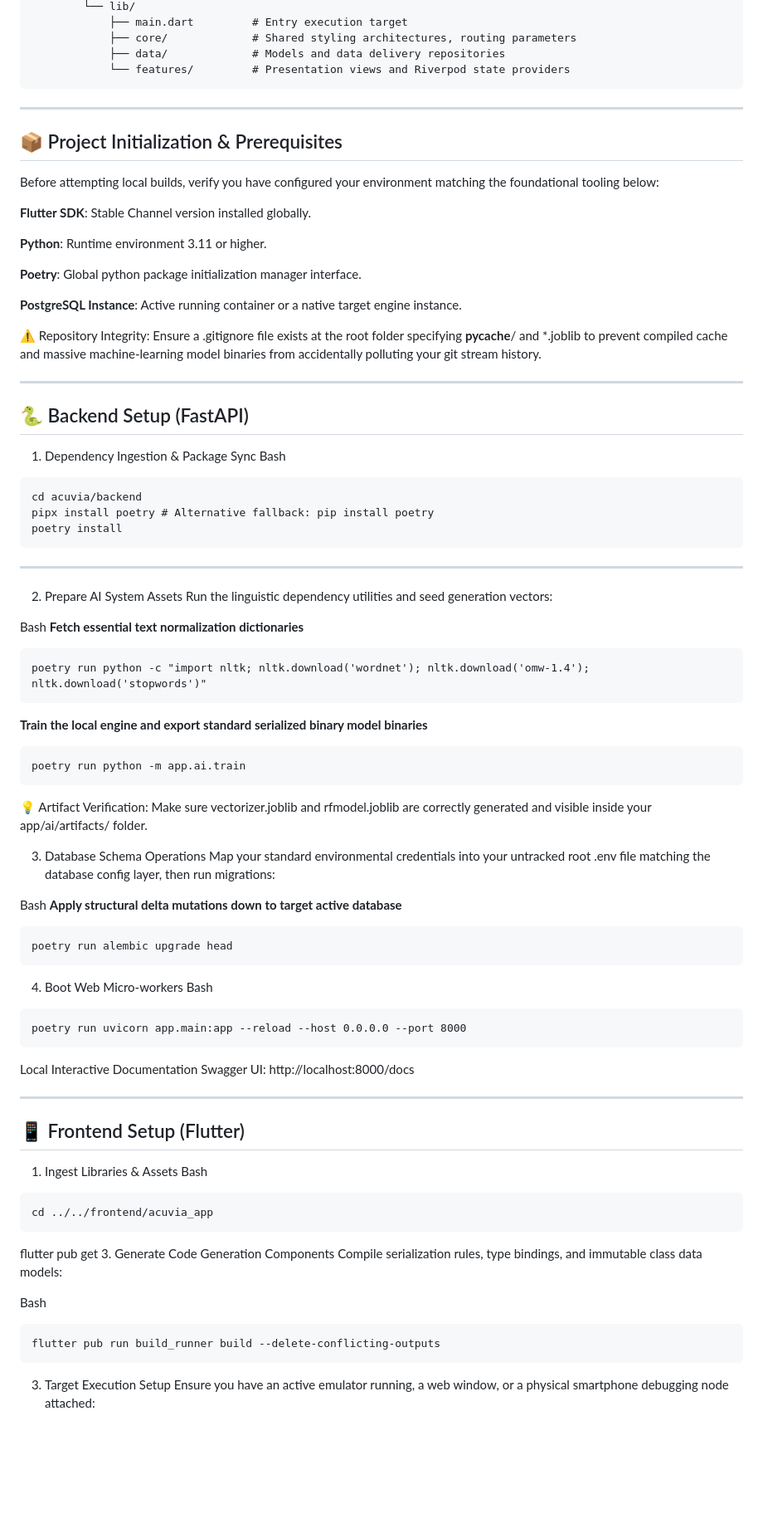
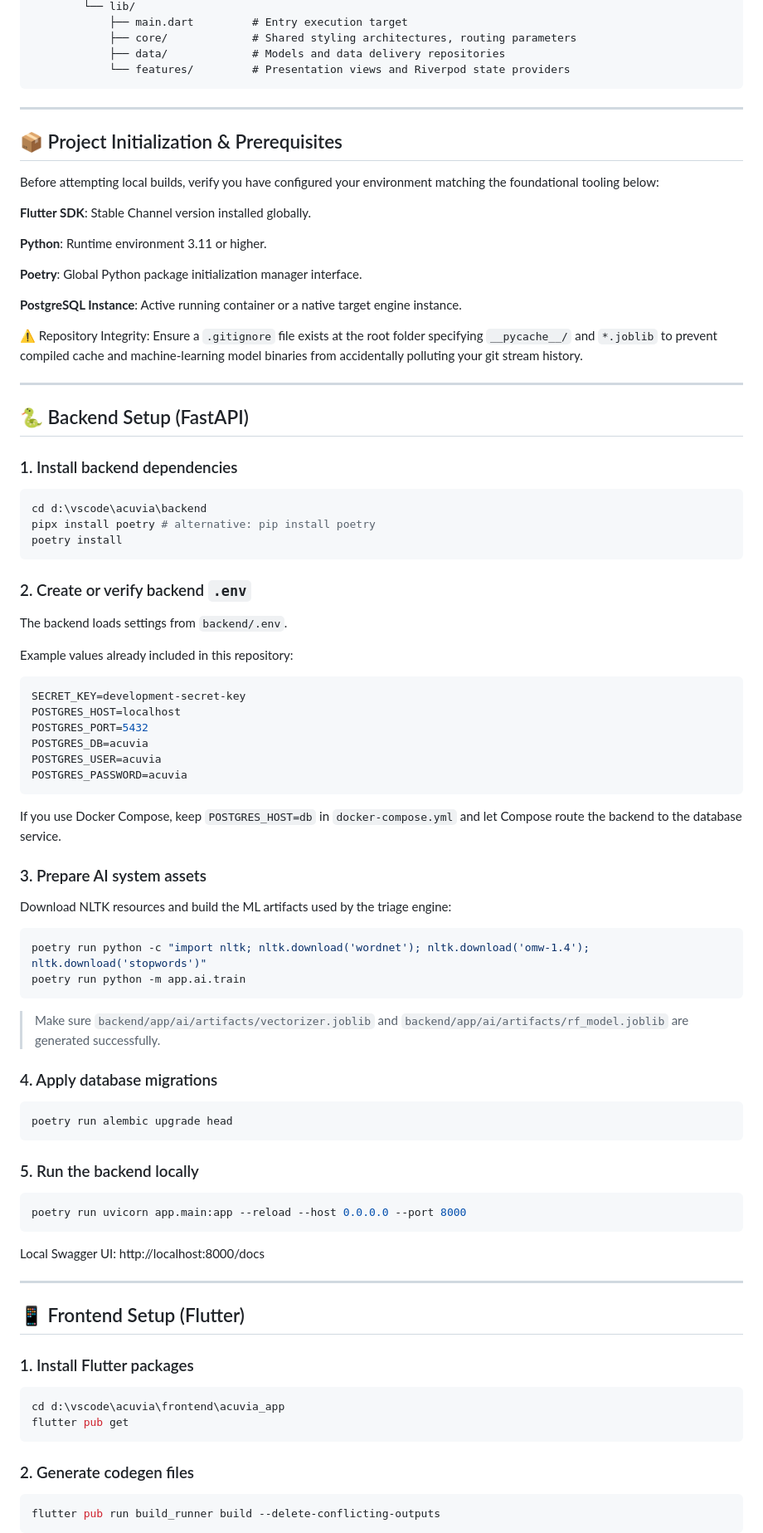
Before and after one commit to yajithegoat/acuvia, a Markdown page: README.md, the part around one of its changes. Shown at 83% size. Rendered like a GitHub page; blank space fills up the shorter version.

Commit message:
docs: ADDED INSTRUCTION IN SETTING UP ACUVIA

````diff
--- a/README.md
+++ b/README.md
@@ -78,76 +81,90 @@ acuvia/
             ├── data/             # Models and data delivery repositories
             └── features/         # Presentation views and Riverpod state providers
 ```
+
 ---
- ## 📦 Project Initialization & Prerequisites
+
+## 📦 Project Initialization & Prerequisites
 Before attempting local builds, verify you have configured your environment matching the foundational tooling below:
 
 **Flutter SDK**: Stable Channel version installed globally.
 
 **Python**: Runtime environment 3.11 or higher.
 
-**Poetry**: Global python package initialization manager interface.
+**Poetry**: Global Python package initialization manager interface.
 
 **PostgreSQL Instance**: Active running container or a native target engine instance.
 
-⚠️ Repository Integrity: Ensure a .gitignore file exists at the root folder specifying __pycache__/ and *.joblib to prevent compiled cache and massive machine-learning model binaries from accidentally polluting your git stream history.
+⚠️ Repository Integrity: Ensure a `.gitignore` file exists at the root folder specifying `__pycache__/` and `*.joblib` to prevent compiled cache and machine-learning model binaries from accidentally polluting your git stream history.
 
 ---
 
 ## 🐍 Backend Setup (FastAPI)
-1. Dependency Ingestion & Package Sync
-Bash
-``` text
-cd acuvia/backend
-pipx install poetry # Alternative fallback: pip install poetry
+
+### 1. Install backend dependencies
+
+```powershell
+cd d:\vscode\acuvia\backend
+pipx install poetry # alternative: pip install poetry
 poetry install
 ```
----
-2. Prepare AI System Assets
-Run the linguistic dependency utilities and seed generation vectors:
 
-Bash
-**Fetch essential text normalization dictionaries**
-```text
+### 2. Create or verify backend `.env`
+
+The backend loads settings from `backend/.env`.
+
+Example values already included in this repository:
+
+```env
+SECRET_KEY=development-secret-key
+POSTGRES_HOST=localhost
+POSTGRES_PORT=5432
+POSTGRES_DB=acuvia
+POSTGRES_USER=acuvia
+POSTGRES_PASSWORD=acuvia
+```
+
+If you use Docker Compose, keep `POSTGRES_HOST=db` in `docker-compose.yml` and let Compose route the backend to the database service.
+
+### 3. Prepare AI system assets
+
+Download NLTK resources and build the ML artifacts used by the triage engine:
+
+```powershell
 poetry run python -c "import nltk; nltk.download('wordnet'); nltk.download('omw-1.4'); nltk.download('stopwords')"
-```
-**Train the local engine and export standard serialized binary model binaries**
-```text
 poetry run python -m app.ai.train
 ```
-💡 Artifact Verification: Make sure vectorizer.joblib and rfmodel.joblib are correctly generated and visible inside your app/ai/artifacts/ folder.
 
-3. Database Schema Operations
-Map your standard environmental credentials into your untracked root .env file matching the database config layer, then run migrations:
+> Make sure `backend/app/ai/artifacts/vectorizer.joblib` and `backend/app/ai/artifacts/rf_model.joblib` are generated successfully.
 
-Bash
- **Apply structural delta mutations down to target active database**
-```text
+### 4. Apply database migrations
+
+```powershell
 poetry run alembic upgrade head
 ```
-4. Boot Web Micro-workers
-Bash
-``` text
+
+### 5. Run the backend locally
+
+```powershell
 poetry run uvicorn app.main:app --reload --host 0.0.0.0 --port 8000
 ```
-Local Interactive Documentation Swagger UI: http://localhost:8000/docs
+
+Local Swagger UI: http://localhost:8000/docs
 
 ---
 
 ## 📱 Frontend Setup (Flutter)
-1. Ingest Libraries & Assets
-Bash
+
+### 1. Install Flutter packages
+
+```powershell
+cd d:\vscode\acuvia\frontend\acuvia_app
+flutter pub get
 ```
-cd ../../frontend/acuvia_app
-```
-flutter pub get
-3. Generate Code Generation Components
-Compile serialization rules, type bindings, and immutable class data models:
 
-Bash
-```
+### 2. Generate codegen files
+
+```powershell
 flutter pub run build_runner build --delete-conflicting-outputs
 ```
-3. Target Execution Setup
-Ensure you have an active emulator running, a web window, or a physical smartphone debugging node attached:
 
````
Also changed, not shown: other parts of README.md (+146 -11 lines).
